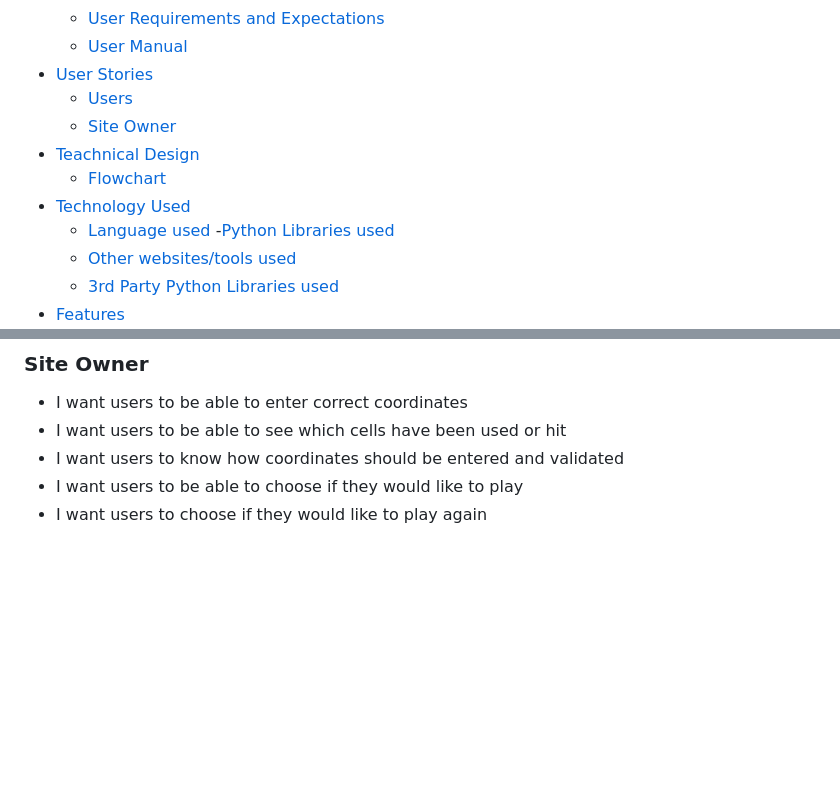
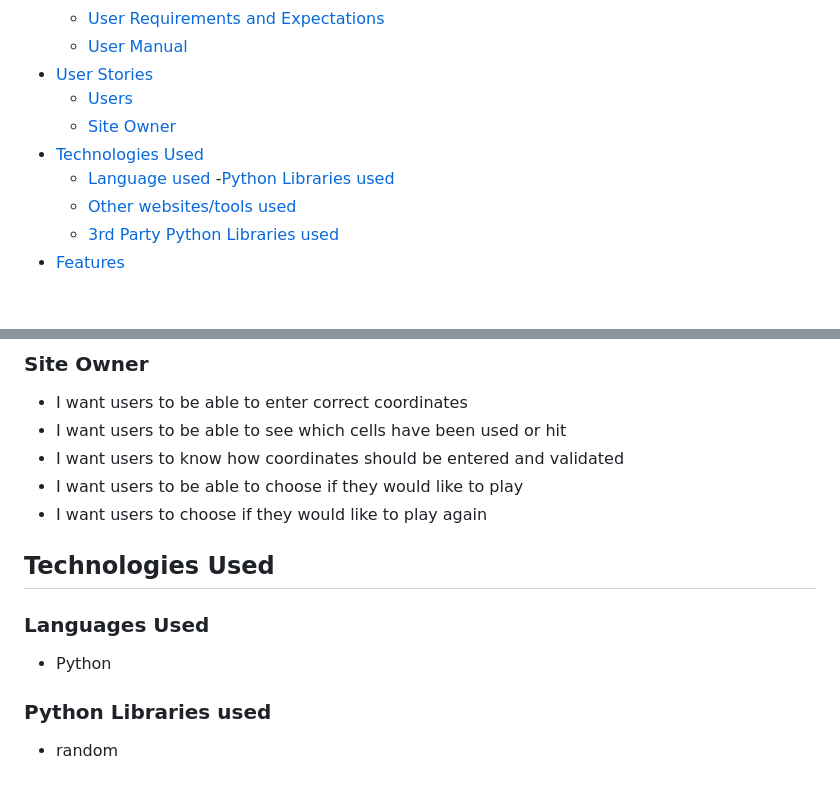
Before and after one commit to anthonyhaj/battleships-PP3, a Markdown page: README.md, 2 parts joined by grey strips. Drawn GitHub-style; blank space fills up the shorter version.

Commit message:
add used technologies section to readme

```diff
--- a/README.md
+++ b/README.md
@@ -15,9 +15,7 @@
 - [User Stories](#user-stories)
     - [Users](#users)
     - [Site Owner](#site-owner)
-- [Teachnical Design](#technical-design)
-    - [Flowchart](#flowchart)
-- [Technology Used](#technology-used)
+- [Technologies Used](#technology-used)
     - [Language used](#language-used)
     -[Python Libraries used](#python-libraries-used)
     - [Other websites/tools used](#other-websitestools-used)
@@ -128,3 +126,11 @@ or "H" for horizontal.
 - I want users to know how coordinates should be entered and validated
 - I want users to be able to choose if they would like to play
 - I want users to choose if they would like to play again
+
+## Technologies Used
+
+### Languages Used
+- Python
+
+### Python Libraries used
+- random
```
